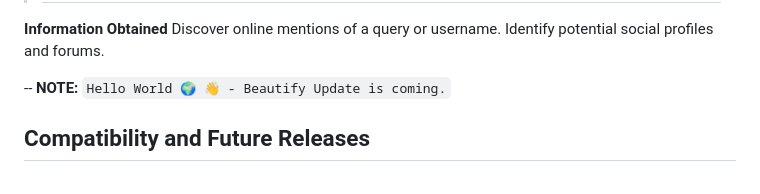
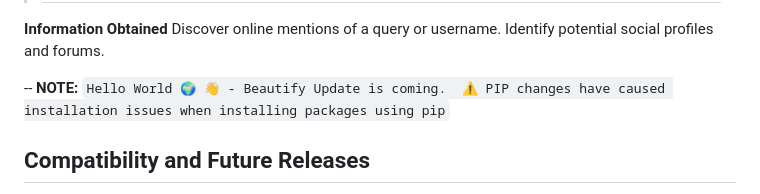
Before and after one commit to AnonCatalyst/Ominis-OSINT, a Markdown page: README.md, the part around the change. Rendered like a GitHub page.

```diff
--- a/README.md
+++ b/README.md
@@ -5,7 +5,8 @@
     Identify potential social profiles and forums.
 
 
--- **NOTE:** `Hello World 🌍 👋 - Beautify Update is coming.`
+-- **NOTE:** `Hello World 🌍 👋 - Beautify Update is coming.
+⚠️ PIP changes have caused installation issues when installing packages using pip`
 
 
 ## Compatibility and Future Releases
```
